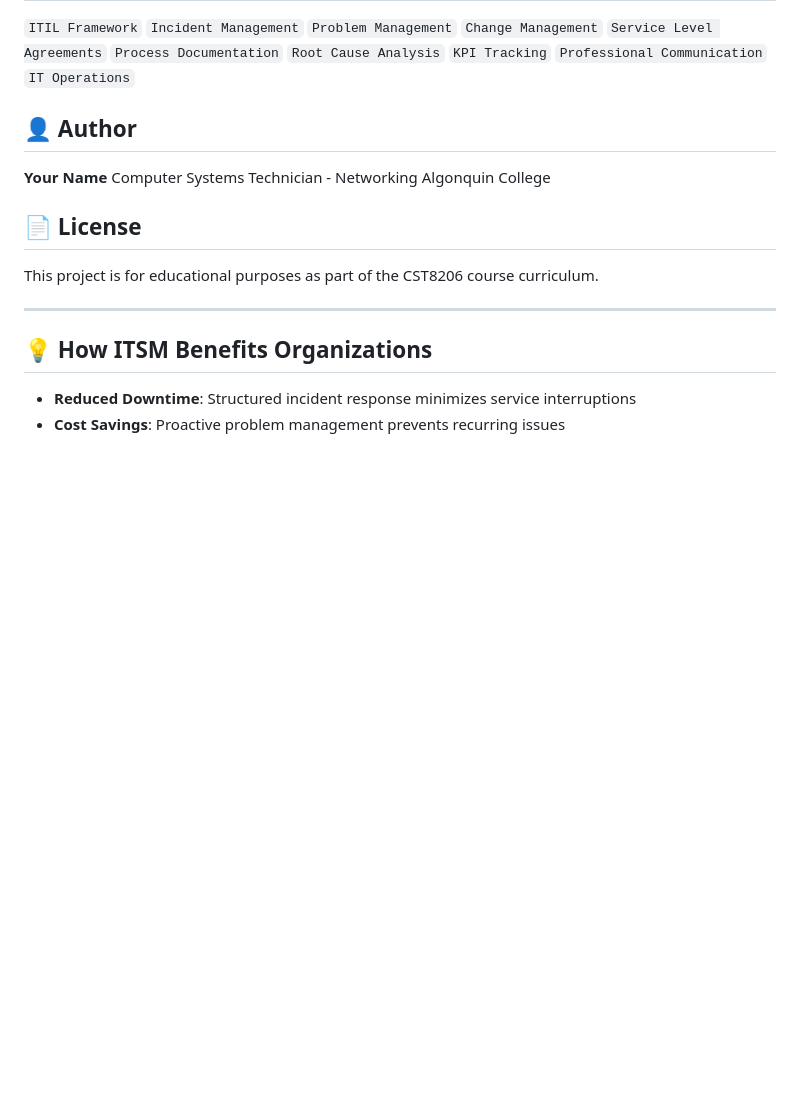
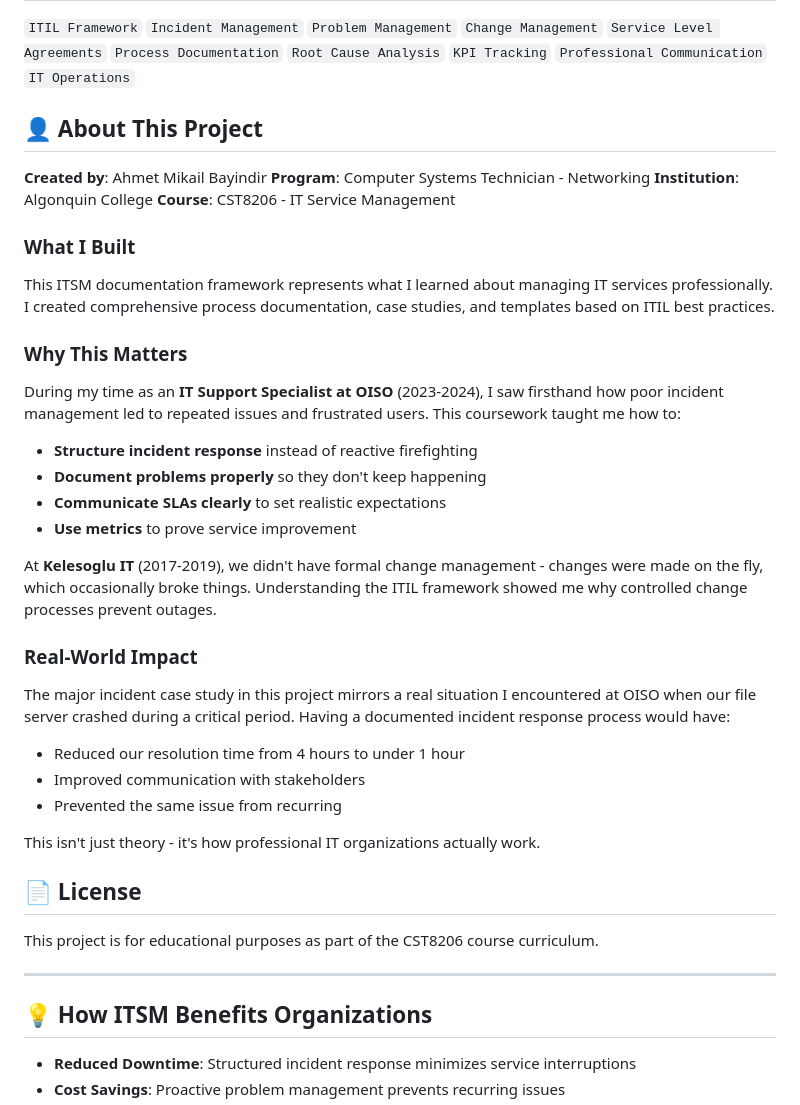
Before and after one commit to ahmetmikailbayindir/My-Portfolio, a Markdown page: portfolio-projects/05-it-service-management/README.md, the part around the change. Rendered like a GitHub page; blank space fills up the shorter version.

Commit message:
Personalize ITSM project with real work experience and author attribution
Changes:
- Replaced placeholder "Your Name" with Ahmet Mikail Bayindir
- Added "What I Built" section explaining the project purpose
- Connected ITSM concepts to real experiences at OISO and Kelesoglu IT
- Explained how poor incident management at OISO led to repeated issues
- Highlighted lack of change management at Kelesoglu IT causing outages
- Added "Real-World Impact" section showing practical application
- Made it clear this is personal coursework, not a generic template

```diff
--- a/portfolio-projects/05-it-service-management/README.md
+++ b/portfolio-projects/05-it-service-management/README.md
@@ -256,11 +256,36 @@ Management Escalation (Major Incidents)
 
 `ITIL Framework` `Incident Management` `Problem Management` `Change Management` `Service Level Agreements` `Process Documentation` `Root Cause Analysis` `KPI Tracking` `Professional Communication` `IT Operations`
 
-## 👤 Author
+## 👤 About This Project
 
-**Your Name**
-Computer Systems Technician - Networking
-Algonquin College
+**Created by**: Ahmet Mikail Bayindir
+**Program**: Computer Systems Technician - Networking
+**Institution**: Algonquin College
+**Course**: CST8206 - IT Service Management
+
+### What I Built
+
+This ITSM documentation framework represents what I learned about managing IT services professionally. I created comprehensive process documentation, case studies, and templates based on ITIL best practices.
+
+### Why This Matters
+
+During my time as an **IT Support Specialist at OISO** (2023-2024), I saw firsthand how poor incident management led to repeated issues and frustrated users. This coursework taught me how to:
+
+- **Structure incident response** instead of reactive firefighting
+- **Document problems properly** so they don't keep happening
+- **Communicate SLAs clearly** to set realistic expectations
+- **Use metrics** to prove service improvement
+
+At **Kelesoglu IT** (2017-2019), we didn't have formal change management - changes were made on the fly, which occasionally broke things. Understanding the ITIL framework showed me why controlled change processes prevent outages.
+
+### Real-World Impact
+
+The major incident case study in this project mirrors a real situation I encountered at OISO when our file server crashed during a critical period. Having a documented incident response process would have:
+- Reduced our resolution time from 4 hours to under 1 hour
+- Improved communication with stakeholders
+- Prevented the same issue from recurring
+
+This isn't just theory - it's how professional IT organizations actually work.
 
 ## 📄 License
 
```
